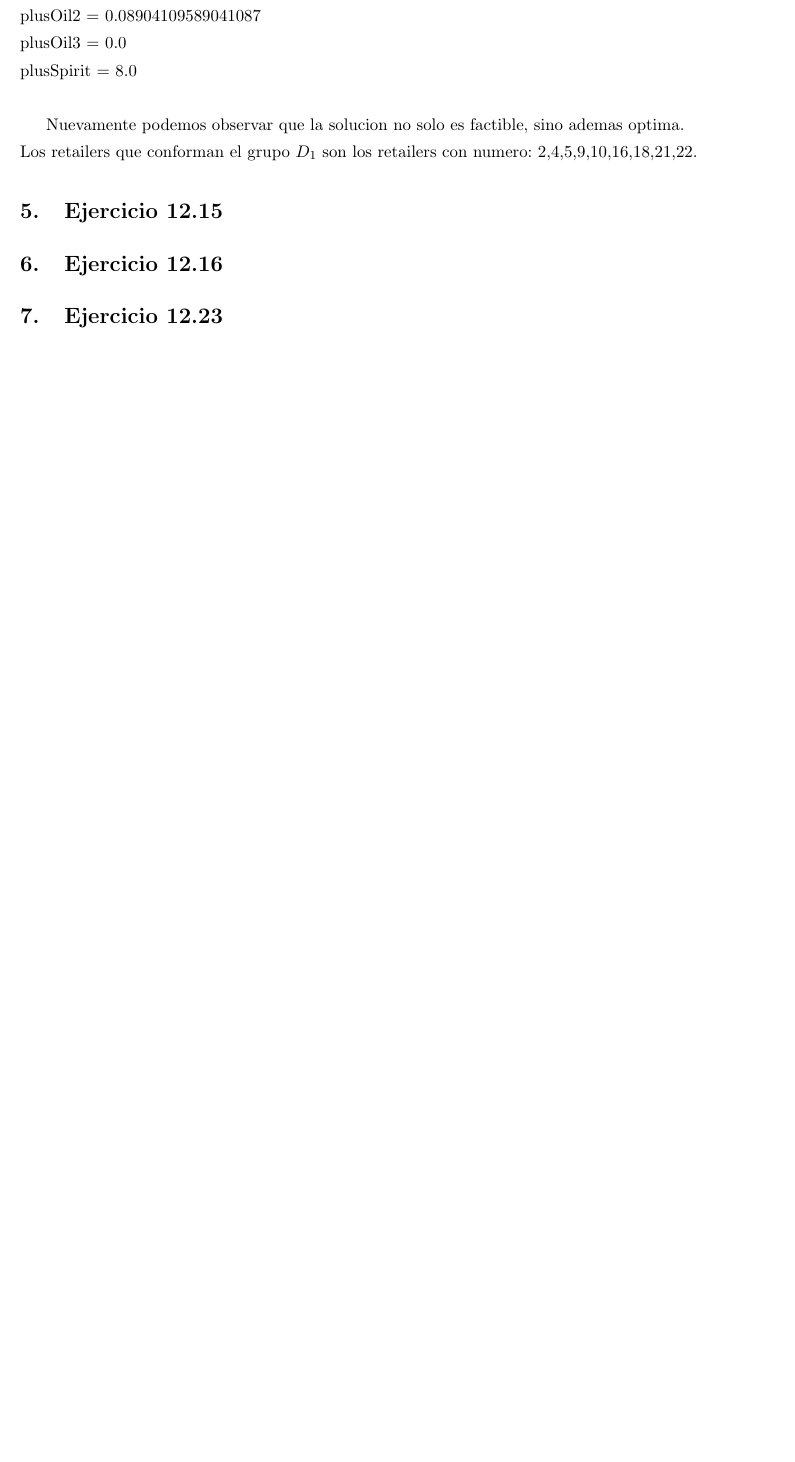
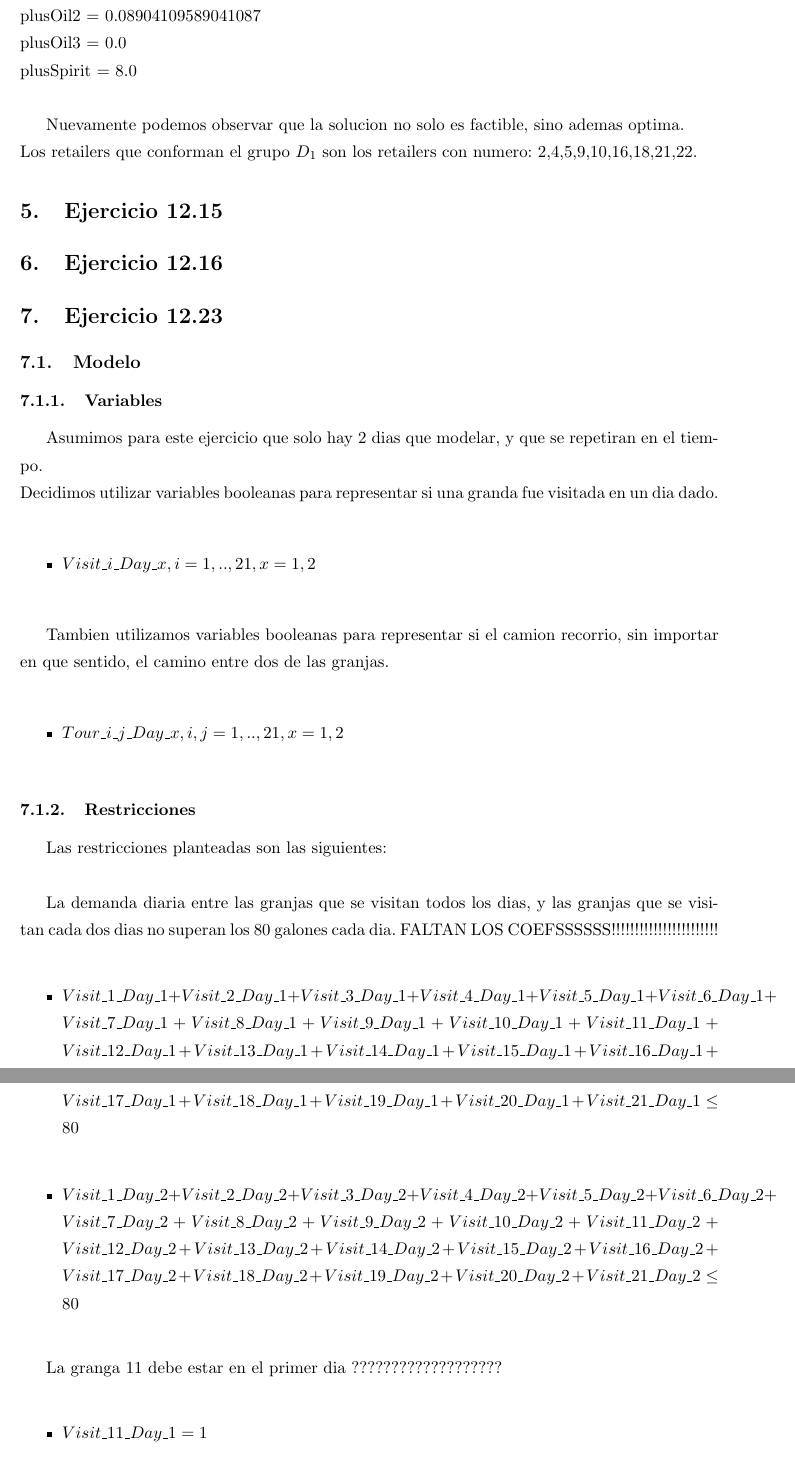
Before and after one commit to afelisatti/invop, a LaTeX document (informe/Informe.tex, which reads informe/ejercicio_1223.tex): part of page 16 of 16 before the commit and two parts of pages 16 and 17 of 18 after it, the two joined at a grey line, cut so that both start at the same text, the shorter picture padded with empty space. Compiled offline with pdfLaTeX.

Commit message:
principio ej 13_23

```diff
--- a/informe/ejercicio_1223.tex
+++ b/informe/ejercicio_1223.tex
@@ -1 +1,34 @@
 \section{Ejercicio 12.23}
+\subsection{Modelo}
+\subsubsection{Variables}
+
+
+Asumimos para este ejercicio que solo hay 2 dias que modelar, y que se repetiran en el tiempo. \\
+Decidimos utilizar variables booleanas para representar si una granda fue visitada en un dia dado. \\
+
+\begin{itemize}
+\item $Visit\_i\_Day\_x,  i = 1, .. ,21, x = 1,2$ \\
+\end{itemize}
+
+Tambien utilizamos variables booleanas para representar si el camion recorrio, sin importar en que sentido, el camino entre dos de las granjas. \\
+
+\begin{itemize}
+\item $Tour\_i\_j\_Day\_x,  i,j = 1, .. ,21, x = 1,2$ \\
+\end{itemize}
+
+\subsubsection{Restricciones}
+
+Las restricciones planteadas son las siguientes: \\
+
+La demanda diaria entre las granjas que se visitan todos los dias, y las granjas que se visitan cada dos dias no superan los 80 galones cada dia.
+FALTAN LOS COEFSSSSSS!!!!!!!!!!!!!!!!!!!!!!! \\
+\begin{itemize}
+\item $Visit\_1\_Day\_1 + Visit\_2\_Day\_1 + Visit\_3\_Day\_1 + Visit\_4\_Day\_1 + Visit\_5\_Day\_1 + Visit\_6\_Day\_1 + Visit\_7\_Day\_1 + Visit\_8\_Day\_1 + Visit\_9\_Day\_1 + Visit\_10\_Day\_1 + Visit\_11\_Day\_1 + Visit\_12\_Day\_1 + Visit\_13\_Day\_1 + Visit\_14\_Day\_1 + Visit\_15\_Day\_1 + Visit\_16\_Day\_1 + Visit\_17\_Day\_1 + Visit\_18\_Day\_1 + Visit\_19\_Day\_1 + Visit\_20\_Day\_1 + Visit\_21\_Day\_1 \leq 80$ \\
+\item $Visit\_1\_Day\_2 + Visit\_2\_Day\_2 + Visit\_3\_Day\_2 + Visit\_4\_Day\_2 + Visit\_5\_Day\_2 + Visit\_6\_Day\_2 + Visit\_7\_Day\_2 + Visit\_8\_Day\_2 + Visit\_9\_Day\_2 + Visit\_10\_Day\_2 + Visit\_11\_Day\_2 + Visit\_12\_Day\_2 + Visit\_13\_Day\_2 + Visit\_14\_Day\_2 + Visit\_15\_Day\_2 + Visit\_16\_Day\_2 + Visit\_17\_Day\_2 + Visit\_18\_Day\_2 + Visit\_19\_Day\_2 + Visit\_20\_Day\_2 + Visit\_21\_Day\_2 \leq 80$ \\
+\end{itemize}
+
+
+La granga 11 debe estar en el primer dia ??????????????????? \\
+\begin{itemize}
+\item $ Visit\_11\_Day\_1 = 1$ \\
+\end{itemize}
```
Also changed, not shown: informe/ejercicio_1223.tex (13 more changed lines).
